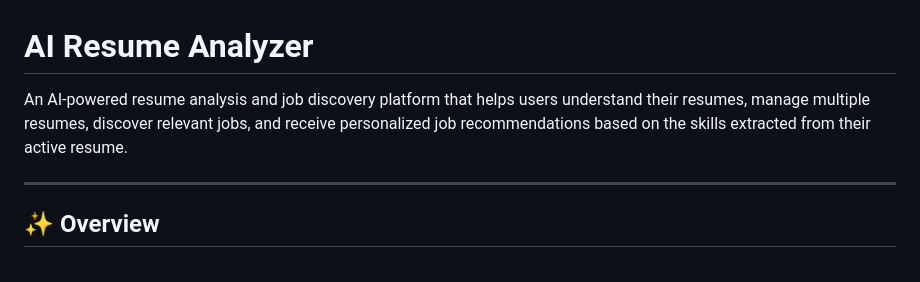
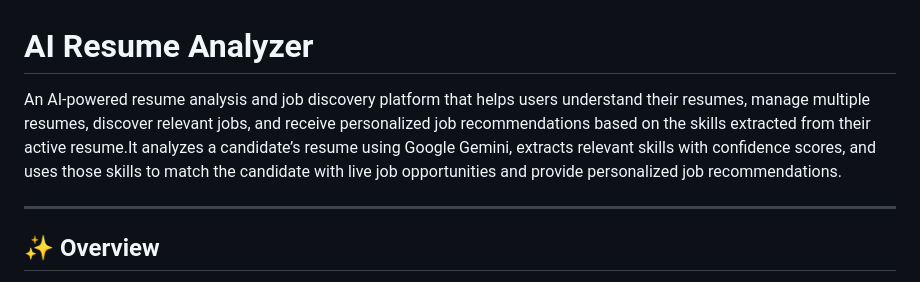
Before and after one commit to dipankar2002/AI-Resume-Analyzer, a Markdown page: README.md, the part around the change. Rendered like a GitHub page.

```diff
--- a/README.md
+++ b/README.md
@@ -1,6 +1,6 @@
 # AI Resume Analyzer
 
-An AI-powered resume analysis and job discovery platform that helps users understand their resumes, manage multiple resumes, discover relevant jobs, and receive personalized job recommendations based on the skills extracted from their active resume.
+An AI-powered resume analysis and job discovery platform that helps users understand their resumes, manage multiple resumes, discover relevant jobs, and receive personalized job recommendations based on the skills extracted from their active resume.It analyzes a candidate’s resume using Google Gemini, extracts relevant skills with confidence scores, and uses those skills to match the candidate with live job opportunities and provide personalized job recommendations.
 
 ---
 
```
